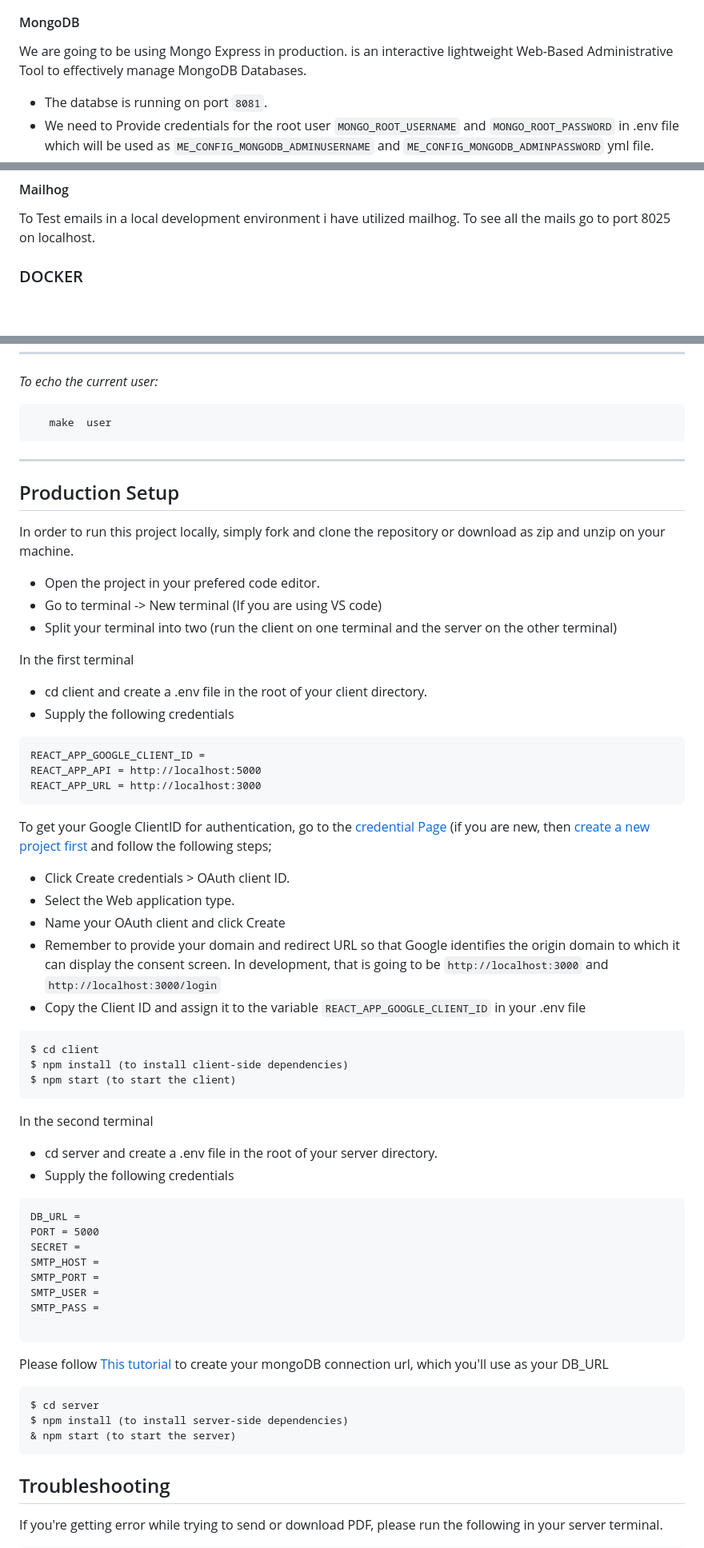
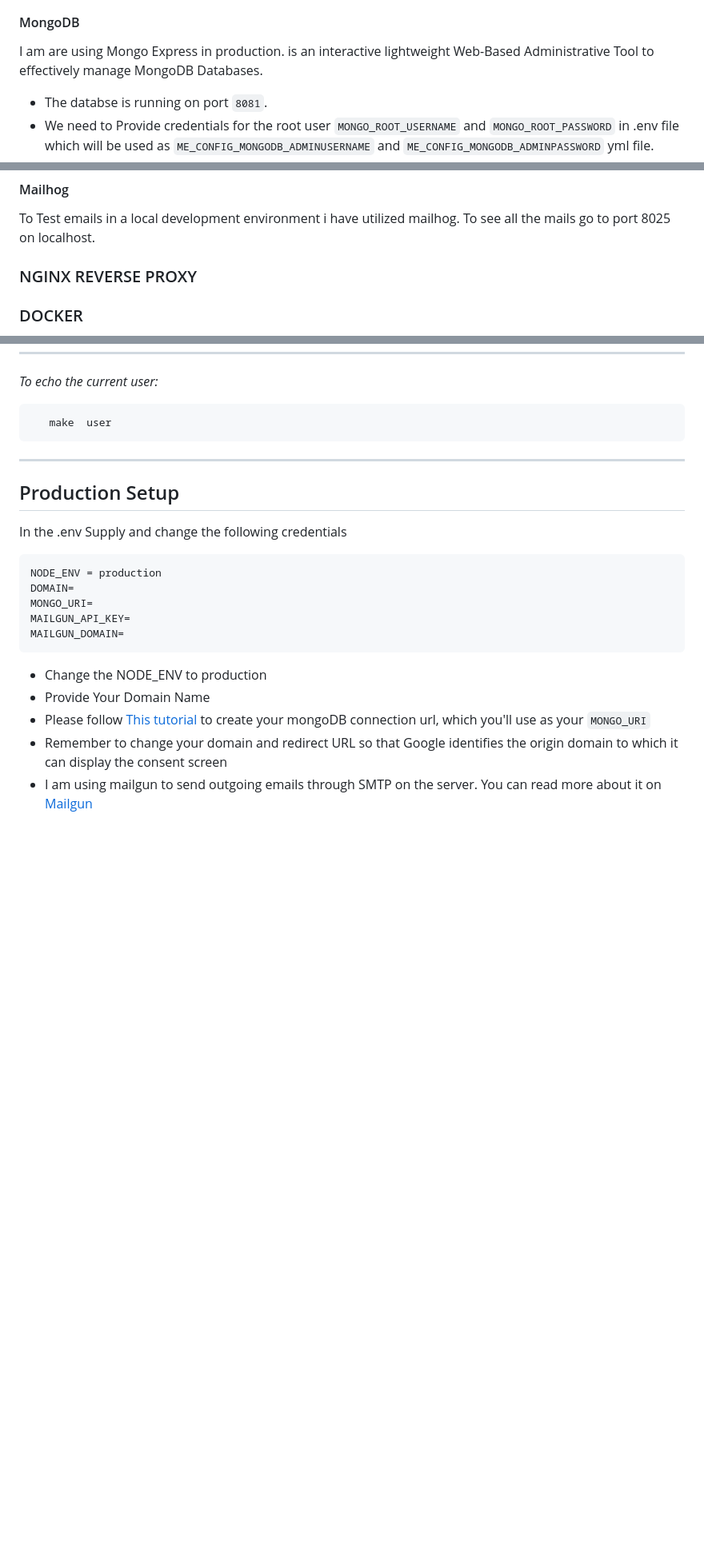
Before and after one commit to codrAlxx/invoice-webapp, a Markdown page: readme.md, 3 parts joined by grey strips. Shown: that part at 80% size. Rendered like a GitHub page; blank space fills up the shorter version.

````diff
--- a/readme.md
+++ b/readme.md
@@ -106,7 +106,7 @@ To get your Google ClientID for authentication, go to the [credential Page ](htt
 - Copy the Client ID and assign it to the variable `GOOGLE_CLIENT_ID` and client secret `GOOGLE_CLIENT_SECRET` in your .env file
 
 #### MongoDB
-We are going to be using Mongo Express in production. is an interactive lightweight Web-Based Administrative Tool to effectively manage MongoDB Databases.
+I am are using Mongo Express in production. is an interactive lightweight Web-Based Administrative Tool to effectively manage MongoDB Databases.
 - The databse is running on port `8081`.
 - We need to Provide credentials for the root user `MONGO_ROOT_USERNAME` and `MONGO_ROOT_PASSWORD` in .env file which will be used as `ME_CONFIG_MONGODB_ADMINUSERNAME` and  `ME_CONFIG_MONGODB_ADMINPASSWORD` yml file.
 - For logging in as user the default Username `ME_CONFIG_BASICAUTH_USERNAME` is `admin` and password `ME_CONFIG_BASICAUTH_PASSWORD` is `admin123456`.
@@ -117,6 +117,8 @@ To get your Cloudinary and cloud name `CLOUDINARY_CLOUD_NAME` and credentials fo
 
 #### Mailhog
 To Test emails in a local development environment i have utilized mailhog. To see all the mails go to port 8025 on localhost.
+
+### NGINX REVERSE PROXY
 
 ### DOCKER
 Using docker is simple. Just use the following MAKE commands.
@@ -169,58 +171,22 @@ _To echo the current user:_
 
 
 ## Production Setup
-In order to run this project locally, simply fork and clone the repository or download as zip and unzip on your machine.
-- Open the project in your prefered code editor.
-- Go to terminal -> New terminal (If you are using VS code)
-- Split your terminal into two (run the client on one terminal and the server on the other terminal)
-
-In the first terminal
-- cd client and create a .env file in the root of your client directory.
-- Supply the following credentials
+In the .env Supply and change the following credentials
 
 ```
-REACT_APP_GOOGLE_CLIENT_ID =
-REACT_APP_API = http://localhost:5000
-REACT_APP_URL = http://localhost:3000
+NODE_ENV = production
+DOMAIN=
+MONGO_URI=
+MAILGUN_API_KEY=
+MAILGUN_DOMAIN=
 ```
 
-To get your Google ClientID for authentication, go to the [credential Page ](https://console.cloud.google.com/apis/credentials) (if you are new, then [create a new project first](https://console.cloud.google.com/projectcreate) and follow the following steps;
+- Change the NODE_ENV to production
+- Provide Your Domain Name
+- Please follow [This tutorial](https://dev.to/dalalrohit/how-to-connect-to-mongodb-atlas-using-node-js-k9i) to create your mongoDB connection url, which you'll use as your `MONGO_URI`
+- Remember to change your domain and redirect URL so that Google identifies the origin domain to which it can display the consent screen
+- I am using mailgun to send outgoing emails through SMTP on the server. You can read more about it on [Mailgun ](https://support.cloudways.com/en/articles/5131015-how-to-configure-mailgun-smtp)
 
-- Click Create credentials > OAuth client ID.
-- Select the Web application type.
-- Name your OAuth client and click Create
-- Remember to provide your domain and redirect URL so that Google identifies the origin domain to which it can display the consent screen. In development, that is going to be `http://localhost:3000` and `http://localhost:3000/login`
-- Copy the Client ID and assign it to the variable `REACT_APP_GOOGLE_CLIENT_ID` in your .env file
 
-```
-$ cd client
-$ npm install (to install client-side dependencies)
-$ npm start (to start the client)
-```
-In the second terminal
-- cd server and create a .env file in the root of your server directory.
-- Supply the following credentials
 
-```
-DB_URL =
-PORT = 5000
-SECRET =
-SMTP_HOST =
-SMTP_PORT =
-SMTP_USER =
-SMTP_PASS =
 
-```
-
-Please follow [This tutorial](https://dev.to/dalalrohit/how-to-connect-to-mongodb-atlas-using-node-js-k9i) to create your mongoDB connection url, which you'll use as your DB_URL
-
-```
-$ cd server
-$ npm install (to install server-side dependencies)
-& npm start (to start the server)
-```
-
-## Troubleshooting
-If you're getting error while trying to send or download PDF,
-please run the following in your server terminal.
-
````
Also changed, not shown: other parts of readme.md (+1 -39 lines).
